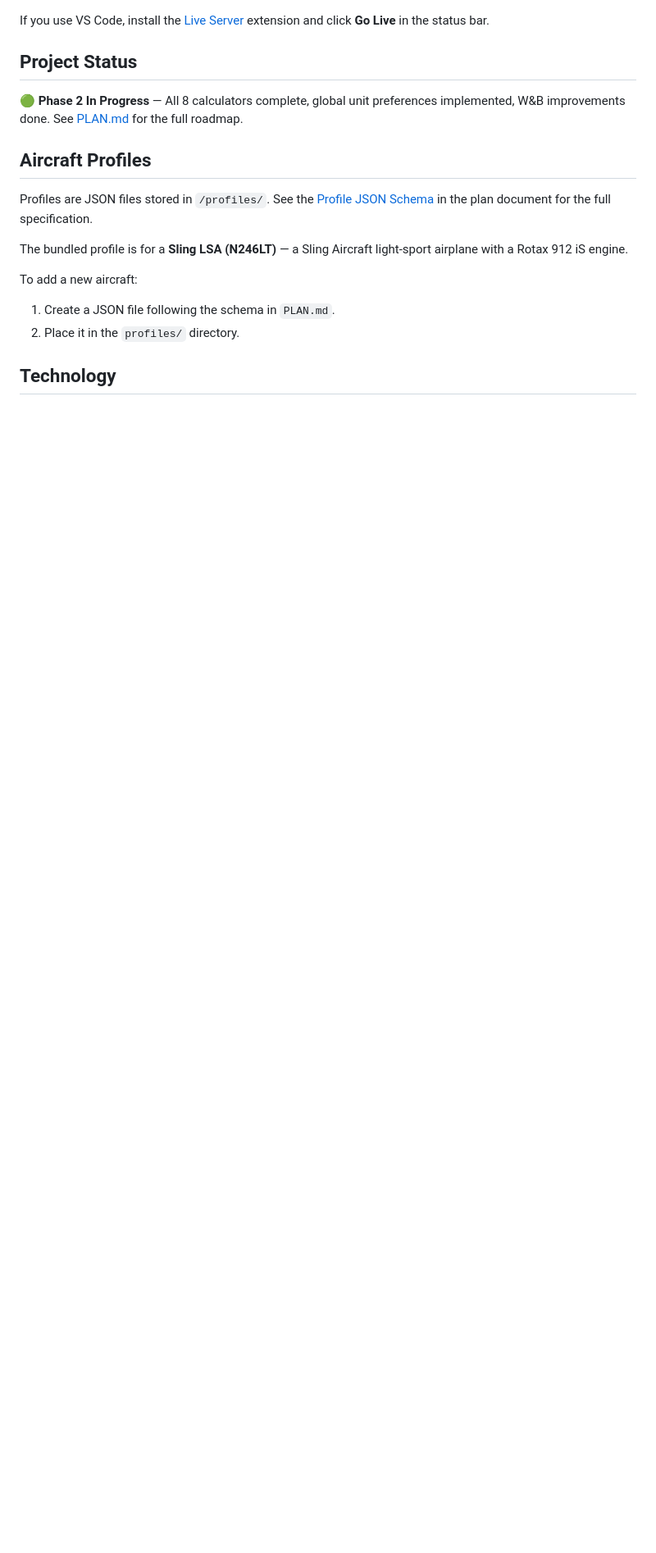
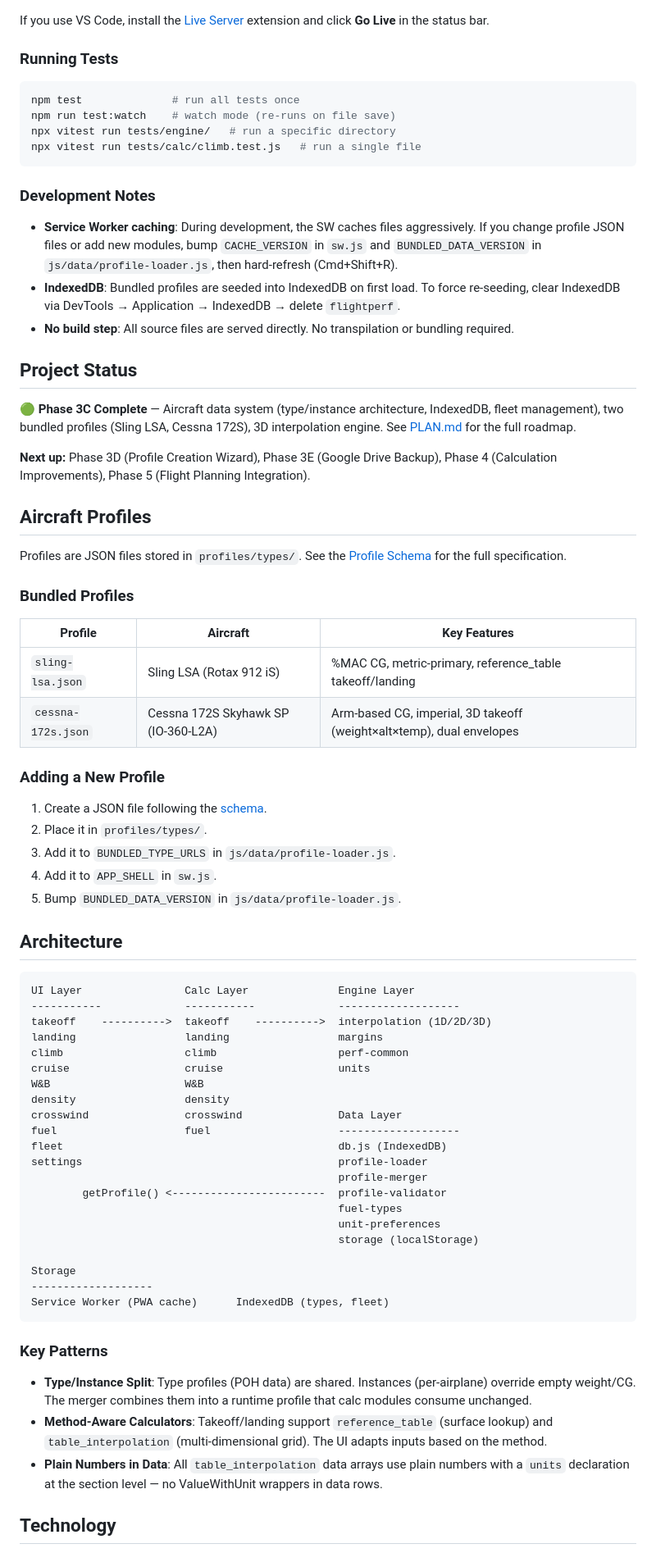
Before and after one commit to volium/flight-perf, a Markdown page: README.md, the part around one of its changes. Shown at 82% size. Drawn GitHub-style; blank space fills up the shorter version.

````diff
--- a/README.md
+++ b/README.md
@@ -91,19 +73,77 @@ Open `http://localhost:8000` in your browser.
 
 If you use VS Code, install the [Live Server](https://marketplace.visualstudio.com/items?itemName=ritwickdey.LiveServer) extension and click **Go Live** in the status bar.
 
+### Running Tests
+
+```bash
+npm test              # run all tests once
+npm run test:watch    # watch mode (re-runs on file save)
+npx vitest run tests/engine/   # run a specific directory
+npx vitest run tests/calc/climb.test.js   # run a single file
+```
+
+### Development Notes
+
+- **Service Worker caching**: During development, the SW caches files aggressively. If you change profile JSON files or add new modules, bump `CACHE_VERSION` in `sw.js` and `BUNDLED_DATA_VERSION` in `js/data/profile-loader.js`, then hard-refresh (Cmd+Shift+R).
+- **IndexedDB**: Bundled profiles are seeded into IndexedDB on first load. To force re-seeding, clear IndexedDB via DevTools → Application → IndexedDB → delete `flightperf`.
+- **No build step**: All source files are served directly. No transpilation or bundling required.
+
 ## Project Status
 
-🟢 **Phase 2 In Progress** — All 8 calculators complete, global unit preferences implemented, W&B improvements done. See [PLAN.md](PLAN.md) for the full roadmap.
+🟢 **Phase 3C Complete** — Aircraft data system (type/instance architecture, IndexedDB, fleet management), two bundled profiles (Sling LSA, Cessna 172S), 3D interpolation engine. See [PLAN.md](PLAN.md) for the full roadmap.
+
+**Next up:** Phase 3D (Profile Creation Wizard), Phase 3E (Google Drive Backup), Phase 4 (Calculation Improvements), Phase 5 (Flight Planning Integration).
 
 ## Aircraft Profiles
 
-Profiles are JSON files stored in `/profiles/`. See the [Profile JSON Schema](PLAN.md#4-aircraft-profile-system) in the plan document for the full specification.
+Profiles are JSON files stored in `profiles/types/`. See the [Profile Schema](profiles/schema/type-profile-v1.md) for the full specification.
 
-The bundled profile is for a **Sling LSA (N246LT)** — a Sling Aircraft light-sport airplane with a Rotax 912 iS engine.
+### Bundled Profiles
 
-To add a new aircraft:
-1. Create a JSON file following the schema in `PLAN.md`.
-2. Place it in the `profiles/` directory.
+| Profile | Aircraft | Key Features |
+|---------|----------|-------------|
+| `sling-lsa.json` | Sling LSA (Rotax 912 iS) | %MAC CG, metric-primary, reference_table takeoff/landing |
+| `cessna-172s.json` | Cessna 172S Skyhawk SP (IO-360-L2A) | Arm-based CG, imperial, 3D takeoff (weight×alt×temp), dual envelopes |
+
+### Adding a New Profile
+
+1. Create a JSON file following the [schema](profiles/schema/type-profile-v1.md).
+2. Place it in `profiles/types/`.
+3. Add it to `BUNDLED_TYPE_URLS` in `js/data/profile-loader.js`.
+4. Add it to `APP_SHELL` in `sw.js`.
+5. Bump `BUNDLED_DATA_VERSION` in `js/data/profile-loader.js`.
+
+## Architecture
+
+```
+UI Layer                Calc Layer              Engine Layer
+-----------             -----------             -------------------
+takeoff    ---------->  takeoff    ---------->  interpolation (1D/2D/3D)
+landing                 landing                 margins
+climb                   climb                   perf-common
+cruise                  cruise                  units
+W&B                     W&B
+density                 density
+crosswind               crosswind               Data Layer
+fuel                    fuel                    -------------------
+fleet                                           db.js (IndexedDB)
+settings                                        profile-loader
+                                                profile-merger
+        getProfile() <------------------------  profile-validator
+                                                fuel-types
+                                                unit-preferences
+                                                storage (localStorage)
+
+Storage
+-------------------
+Service Worker (PWA cache)      IndexedDB (types, fleet)
+```
+
+### Key Patterns
+
+- **Type/Instance Split**: Type profiles (POH data) are shared. Instances (per-airplane) override empty weight/CG. The merger combines them into a runtime profile that calc modules consume unchanged.
+- **Method-Aware Calculators**: Takeoff/landing support `reference_table` (surface lookup) and `table_interpolation` (multi-dimensional grid). The UI adapts inputs based on the method.
+- **Plain Numbers in Data**: All `table_interpolation` data arrays use plain numbers with a `units` declaration at the section level — no ValueWithUnit wrappers in data rows.
 
 ## Technology
 
````
Also changed, not shown: other parts of README.md (+17 -35 lines), PLAN.md (+98 -69 lines), profiles/schema/type-profile-v1.md (+13 -15 lines).
